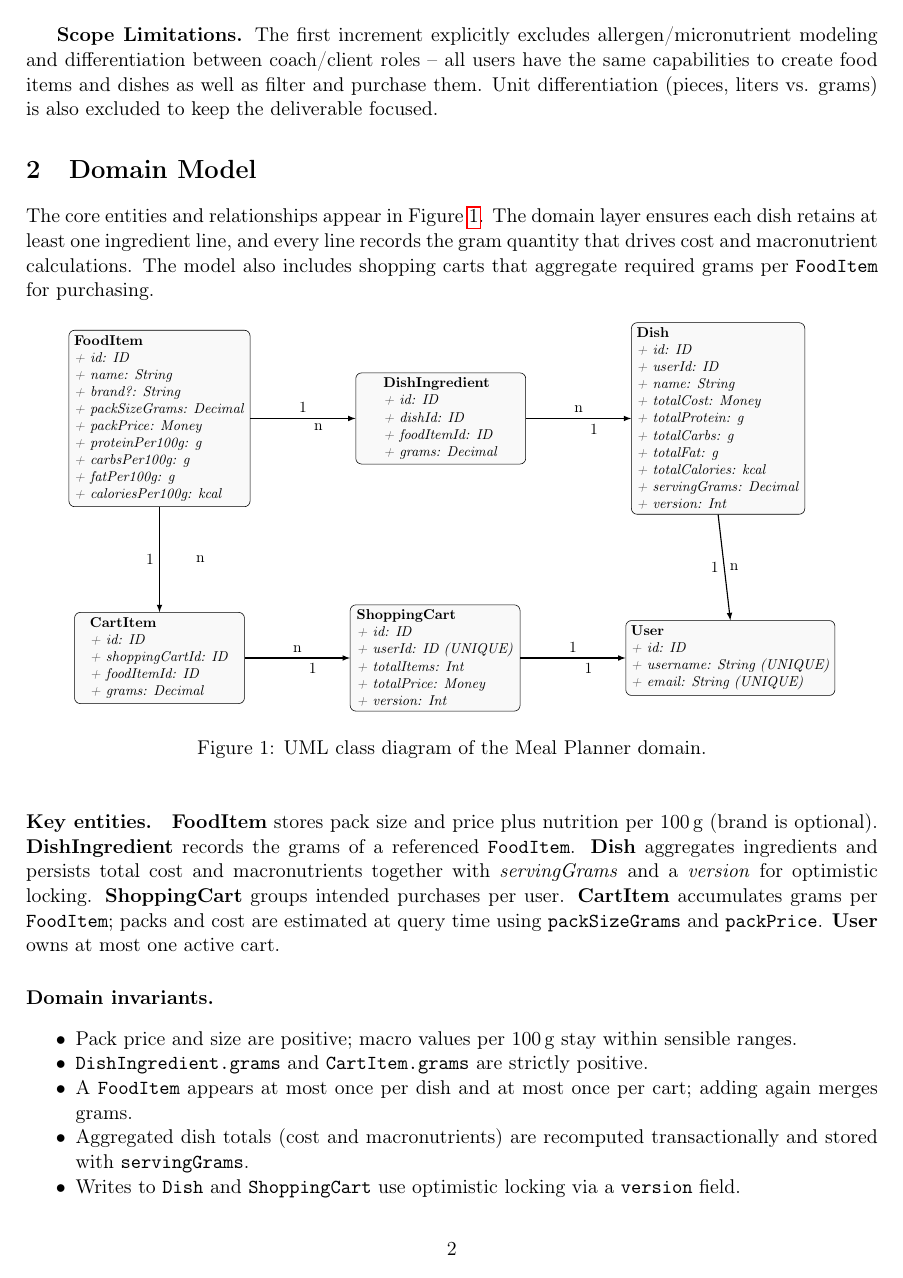
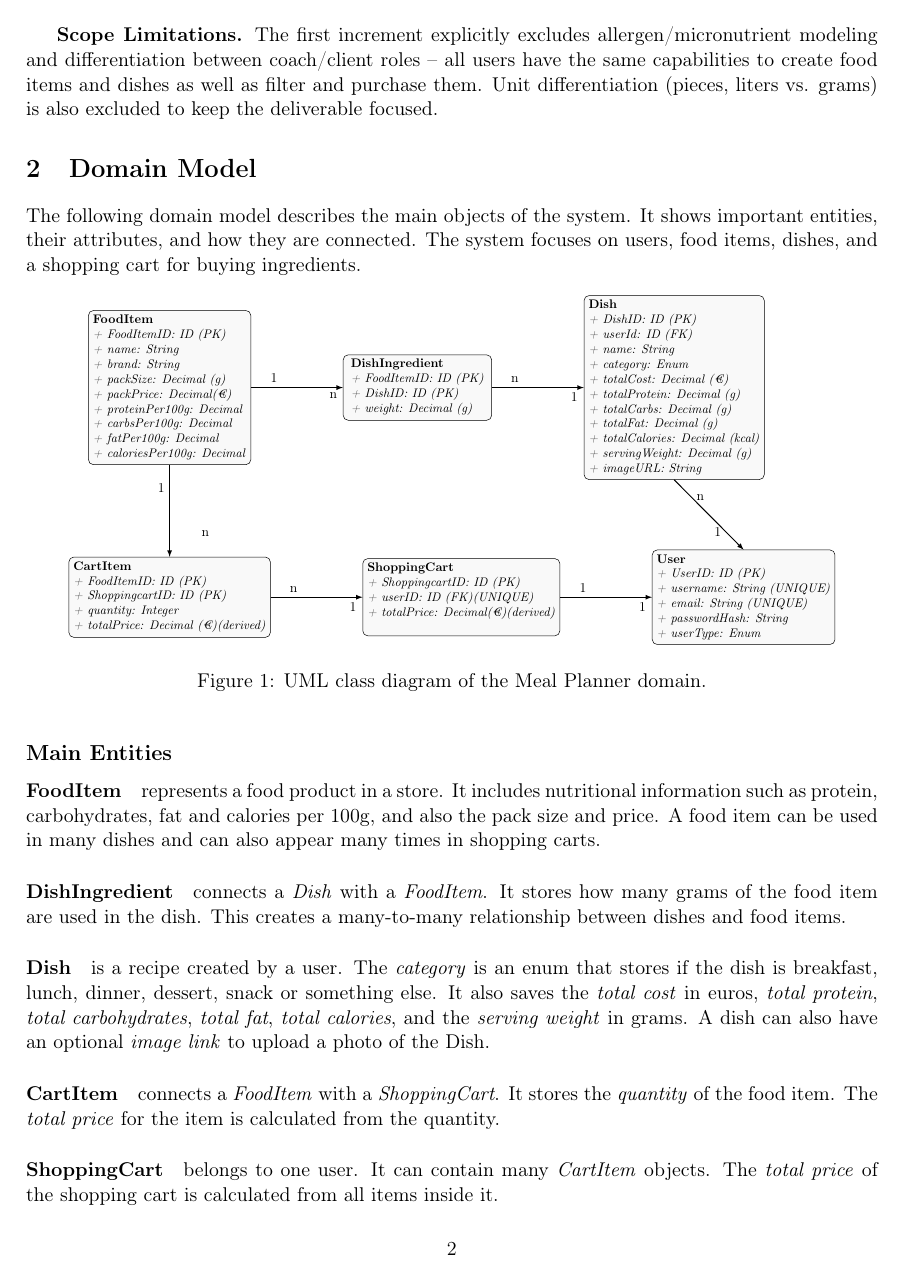
Before and after one commit to Merlin-Willner/BackendSystems, a LaTeX document (Latex/BS_Portfolio_01_MealPlanner.tex): page 2 of 6 before the commit and page 2 of 7 after it. Compiled offline with pdfLaTeX.

Commit message:
updated Domain Model

```diff
--- a/Latex/BS_Portfolio_01_MealPlanner.tex
+++ b/Latex/BS_Portfolio_01_MealPlanner.tex
@@ -54,7 +54,9 @@ Once users find a suitable dish, they can automatically add all ingredients to t
 
 \section{Domain Model}
 
-The core entities and relationships appear in Figure~\ref{fig:uml}. The domain layer ensures each dish retains at least one ingredient line, and every line records the gram quantity that drives cost and macronutrient calculations. The model also includes shopping carts that aggregate required grams per \texttt{FoodItem} for purchasing.
+The following domain model describes the main objects of the system.
+It shows important entities, their attributes, and how they are connected.
+The system focuses on users, food items, dishes, and a shopping cart for buying ingredients.
 
 \begin{figure}[h]
   \centering
@@ -68,85 +70,104 @@ The core entities and relationships appear in Figure~\ref{fig:uml}. The domain l
     % Row 1: FoodItem, DishIngredient, Dish
     \node[class] (food) {
       \textbf{FoodItem}\\
-      \textit{+ id: ID}\\
+      \textit{+ FoodItemID: ID (PK)}\\
       \textit{+ name: String}\\
-      \textit{+ brand?: String}\\
-      \textit{+ packSizeGrams: Decimal}\\
-      \textit{+ packPrice: Money}\\
-      \textit{+ proteinPer100g: g}\\
-      \textit{+ carbsPer100g: g}\\
-      \textit{+ fatPer100g: g}\\
-      \textit{+ caloriesPer100g: kcal}
+      \textit{+ brand: String}\\
+      \textit{+ packSize: Decimal (g)}\\
+      \textit{+ packPrice: Decimal(€)}\\
+      \textit{+ proteinPer100g: Decimal}\\
+      \textit{+ carbsPer100g: Decimal}\\
+      \textit{+ fatPer100g: Decimal}\\
+      \textit{+ caloriesPer100g: Decimal}
     };
 
     \node[class, right=of food] (dishIng) {
       \textbf{DishIngredient}\\
-      \textit{+ id: ID}\\
-      \textit{+ dishId: ID}\\
-      \textit{+ foodItemId: ID}\\
-      \textit{+ grams: Decimal}
+      \textit{+ FoodItemID: ID (PK)}\\
+      \textit{+ DishID: ID (PK)}\\
+      \textit{+ weight: Decimal (g)}
     };
 
     \node[class, right=of dishIng] (dish) {
       \textbf{Dish}\\
-      \textit{+ id: ID}\\
-      \textit{+ userId: ID}\\
+      \textit{+ DishID: ID (PK)}\\
+      \textit{+ userId: ID (FK)}\\
       \textit{+ name: String}\\
-      \textit{+ totalCost: Money}\\
-      \textit{+ totalProtein: g}\\
-      \textit{+ totalCarbs: g}\\
-      \textit{+ totalFat: g}\\
-      \textit{+ totalCalories: kcal}\\
-      \textit{+ servingGrams: Decimal}\\
-      \textit{+ version: Int}
+      \textit{+ category: Enum}\\
+      \textit{+ totalCost: Decimal (€)}\\
+      \textit{+ totalProtein: Decimal (g)}\\
+      \textit{+ totalCarbs: Decimal (g)}\\
+      \textit{+ totalFat: Decimal (g)}\\
+      \textit{+ totalCalories: Decimal (kcal)}\\
+      \textit{+ servingWeight: Decimal (g)}\\
+      \textit{+ imageURL: String}
     };
 
     % Row 2: CartItem, ShoppingCart, User
     \node[class, below=of food] (cartItem) {
       \textbf{CartItem}\\
-      \textit{+ id: ID}\\
-      \textit{+ shoppingCartId: ID}\\
-      \textit{+ foodItemId: ID}\\
-      \textit{+ grams: Decimal}
+      \textit{+ FoodItemID: ID (PK)}\\
+      \textit{+ ShoppingcartID: ID (PK)}\\
+      \textit{+ quantity: Integer}\\
+      \textit{+ totalPrice: Decimal (€)(derived)}
     };
 
     \node[class, right=of cartItem] (cart) {
       \textbf{ShoppingCart}\\
-      \textit{+ id: ID}\\
-      \textit{+ userId: ID (UNIQUE)}\\
-      \textit{+ totalItems: Int}\\
-      \textit{+ totalPrice: Money}\\
-      \textit{+ version: Int}
+      \textit{+ ShoppingcartID: ID (PK)}\\
+      \textit{+ userID: ID (FK)(UNIQUE)}\\
+      \textit{+ totalPrice: Decimal(€)(derived)}\\
     };
 
     \node[class, right=of cart] (user) {
       \textbf{User}\\
-      \textit{+ id: ID}\\
+      \textit{+ UserID: ID (PK)}\\
       \textit{+ username: String (UNIQUE)}\\
-      \textit{+ email: String (UNIQUE)}
+      \textit{+ email: String (UNIQUE)}\\
+      \textit{+ passwordHash: String}\\
+      \textit{+ userType: Enum}
     };
 
     % Relations
-    \draw[relation] (food) -- node[above]{1} node[below]{\quad\quad n} (dishIng);
-    \draw[relation] (dishIng) -- node[above]{n} node[below]{\quad\quad 1} (dish);
+    \draw[relation] (food) -- node[near start, above]{1} node[near end, below]{\quad\quad n} (dishIng);
+    \draw[relation] (dishIng) -- node[near start, above]{n} node[near end, below]{\quad\quad 1} (dish);
 
-    \draw[relation] (food) -- node[left]{1} node[right]{\quad\quad n} (cartItem);
-    \draw[relation] (cartItem) -- node[above]{n} node[below]{\quad\quad 1} (cart);
-    \draw[relation] (cart) -- node[above]{1} node[below]{\quad\quad 1} (user);
+    \draw[relation] (food) -- node[near start, left]{1} node[near end, right]{\quad\quad n} (cartItem);
+    \draw[relation] (cartItem) -- node[near start, above]{n} node[near end, below]{\quad\quad 1} (cart);
+    \draw[relation] (cart) -- node[near start, above]{1} node[near end, below]{\quad\quad 1} (user);
     % Vertical from dish bottom to user's top (north)
-    \draw[relation] (dish.south) -- node[right]{n} node[left]{1} (user.north);
+    \draw[relation] (dish.south) -- node[near start, right]{n} node[near end, left]{1} (user.north);
   \end{tikzpicture}%
   }
   \caption{UML class diagram of the Meal Planner domain.}
   \label{fig:uml}
 \end{figure}
 
-\paragraph{Key entities.} \textbf{FoodItem} stores pack size and price plus nutrition per 100\,g (brand is optional). \textbf{DishIngredient} records the grams of a referenced \texttt{FoodItem}. \textbf{Dish} aggregates ingredients and persists total cost and macronutrients together with \textit{servingGrams} and a \textit{version} for optimistic locking. \textbf{ShoppingCart} groups intended purchases per user. \textbf{CartItem} accumulates grams per \texttt{FoodItem}; packs and cost are estimated at query time using \texttt{packSizeGrams} and \texttt{packPrice}. \textbf{User} owns at most one active cart.
+\subsection*{Main Entities}
 
-\paragraph{Domain invariants.}
-\begin{itemize}[noitemsep]
-  \item Pack price and size are positive; macro values per 100\,g stay within sensible ranges.
-  \item \texttt{DishIngredient.grams} and \texttt{CartItem.grams} are strictly positive.
-  \item A \texttt{FoodItem} appears at most once per dish and at most once per cart; adding again merges grams.
-  \item Aggregated dish totals (cost and macronutrients) are recomputed transactionally and stored with \texttt{servingGrams}.
-  \item Writes to \texttt{Dish} and \texttt{ShoppingCart} use optimistic locking via a \texttt{version} field.
+\paragraph{FoodItem} represents a food product in a store.
+It includes nutritional information such as protein, carbohydrates, fat and calories per 100g, and also the pack size and price.
+A food item can be used in many dishes and can also appear many times in shopping carts.
+
+\paragraph{DishIngredient} connects a \textit{Dish} with a \textit{FoodItem}.
+It stores how many grams of the food item are used in the dish.
+This creates a many-to-many relationship between dishes and food items.
+
+\paragraph{Dish} is a recipe created by a user.
+The \textit{category} is an enum that stores if the dish is breakfast, lunch, dinner, dessert, snack or something else.
+It also saves the
+\textit{total cost} in euros,
+\textit{total protein},
+\textit{total carbohydrates},
+\textit{total fat},
+\textit{total calories},
+and the \textit{serving weight} in grams.
+A dish can also have an optional \textit{image link} to upload a photo of the Dish.
+
+\paragraph{CartItem} connects a \textit{FoodItem} with a \textit{ShoppingCart}.
+It stores the \textit{quantity} of the food item.
+The \textit{total price} for the item is calculated from the quantity.
+
+\paragraph{ShoppingCart} belongs to one user.
+It can contain many \textit{CartItem} objects.
+The \textit{total price} of the shopping cart is calculated from all items inside it.
@@ -157 +191,0 @@ The core entities and relationships appear in Figure~\ref{fig:uml}. The domain l
-  \item FoodItem: \emph{``Chicken Breast''}, pack size 1{,}000\,g, pack price 7{,}50\,€, protein 23\,g/100\,g, carbohydrates 0\,g/100\,g, fat 1{,}5\,g/100\,g, calories 110\,kcal/100\,g.
```
Also changed, not shown: Latex/BS_Portfolio_01_MealPlanner.pdf, Latex/BS_Portfolio_01_MealPlanner.tex (51 more changed lines), 5 other files.
